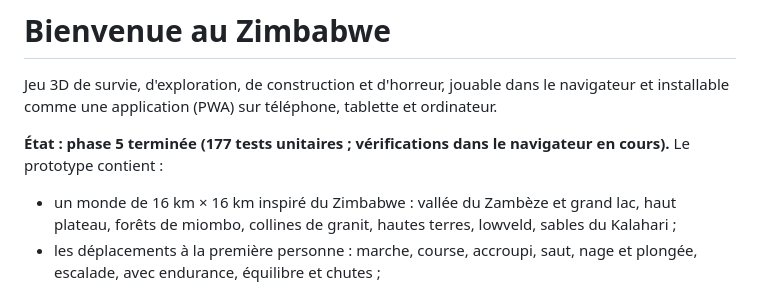
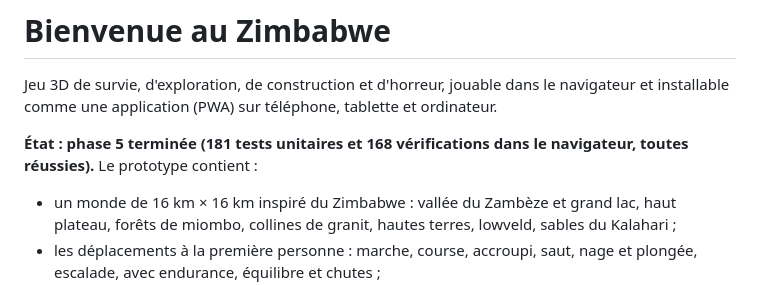
Before and after one commit to paulszn11/premiere-vente, a Markdown page: README.md, the part around the change. Drawn GitHub-style.

```diff
--- a/README.md
+++ b/README.md
@@ -2,7 +2,7 @@
 
 Jeu 3D de survie, d'exploration, de construction et d'horreur, jouable dans le navigateur et installable comme une application (PWA) sur téléphone, tablette et ordinateur.
 
-**État : phase 5 terminée (177 tests unitaires ; vérifications dans le navigateur en cours).** Le prototype contient :
+**État : phase 5 terminée (181 tests unitaires et 168 vérifications dans le navigateur, toutes réussies).** Le prototype contient :
 - un monde de 16 km × 16 km inspiré du Zimbabwe : vallée du Zambèze et grand lac, haut plateau, forêts de miombo, collines de granit, hautes terres, lowveld, sables du Kalahari ;
 - les déplacements à la première personne : marche, course, accroupi, saut, nage et plongée, escalade, avec endurance, équilibre et chutes ;
 - les objets à prendre, porter, lancer et traîner ;
```
Also changed, not shown: docs/ETAT.md (+2 -1 lines), docs/PHASE-5.md (+15 -1 lines), docs/captures/construction-plan.png (added), docs/captures/construction-village.png (added), docs/captures/construire-onglet.png (added).
